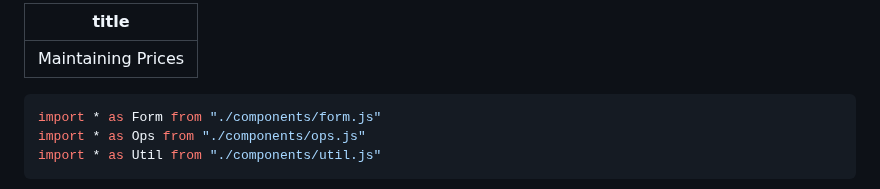
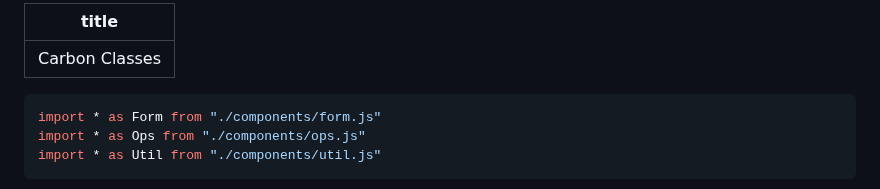
Before and after one commit to ldeso/klima.leodesouza.net, a Markdown page: src/carbon-classes.md, the part around the change. Drawn GitHub-style.

Commit message:
Fix title

````diff
--- a/src/carbon-classes.md
+++ b/src/carbon-classes.md
@@ -1,5 +1,5 @@
 ---
-title: Maintaining Prices
+title: Carbon Classes
 ---
 
 ```js
````
